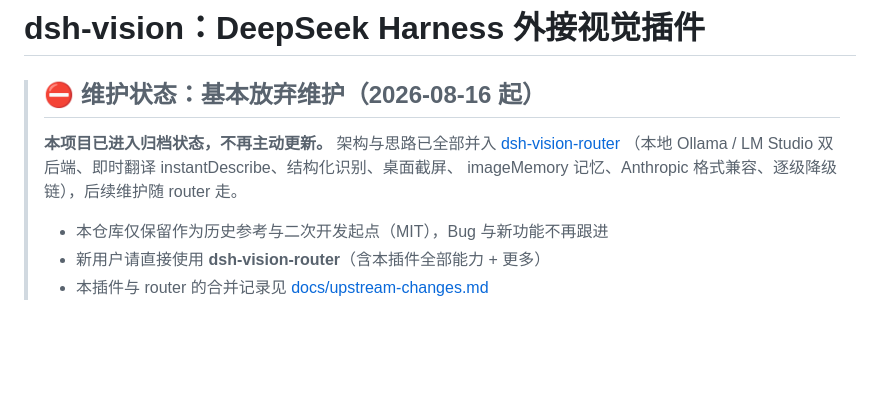
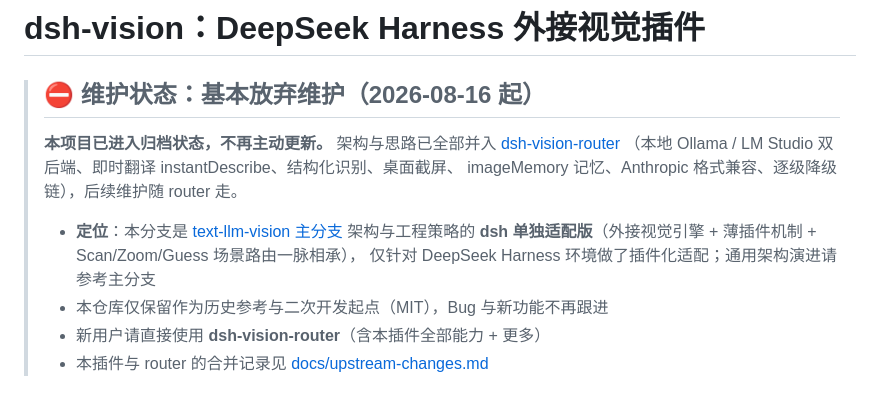
Before and after one commit to shaoqiuyuavailable/text-llm-vision, a Markdown page: README.md, the part around the change. GitHub-like rendering; blank space fills up the shorter version.

Commit message:
docs: 声明补充定位——本分支为 text-llm-vision 主分支架构的 dsh 单独适配版

```diff
--- a/README.md
+++ b/README.md
@@ -7,6 +7,9 @@
 > （本地 Ollama / LM Studio 双后端、即时翻译 instantDescribe、结构化识别、桌面截屏、
 > imageMemory 记忆、Anthropic 格式兼容、逐级降级链），后续维护随 router 走。
 >
+> - **定位**：本分支是 [text-llm-vision 主分支](https://github.com/shaoqiuyuavailable/text-llm-vision/tree/main)
+>   架构与工程策略的 **dsh 单独适配版**（外接视觉引擎 + 薄插件机制 + Scan/Zoom/Guess 场景路由一脉相承），
+>   仅针对 DeepSeek Harness 环境做了插件化适配；通用架构演进请参考主分支
 > - 本仓库仅保留作为历史参考与二次开发起点（MIT），Bug 与新功能不再跟进
 > - 新用户请直接使用 **dsh-vision-router**（含本插件全部能力 + 更多）
 > - 本插件与 router 的合并记录见 [docs/upstream-changes.md](docs/upstream-changes.md)
```
